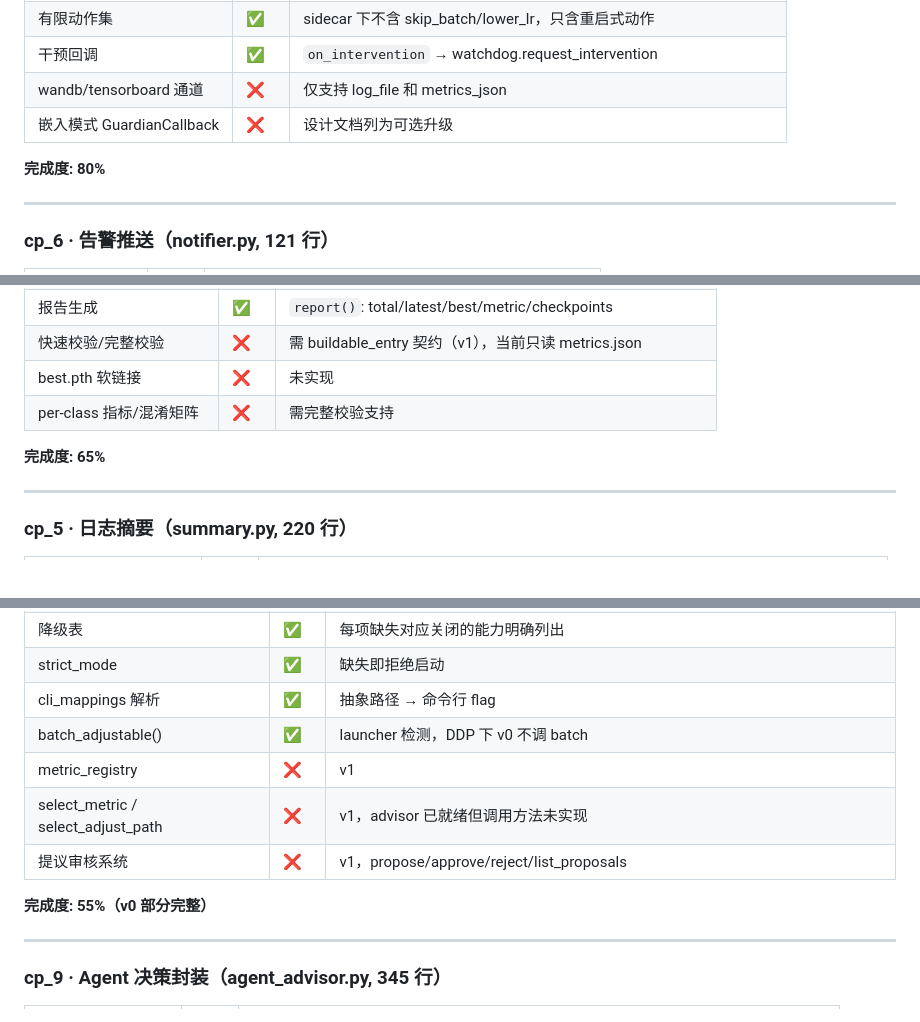
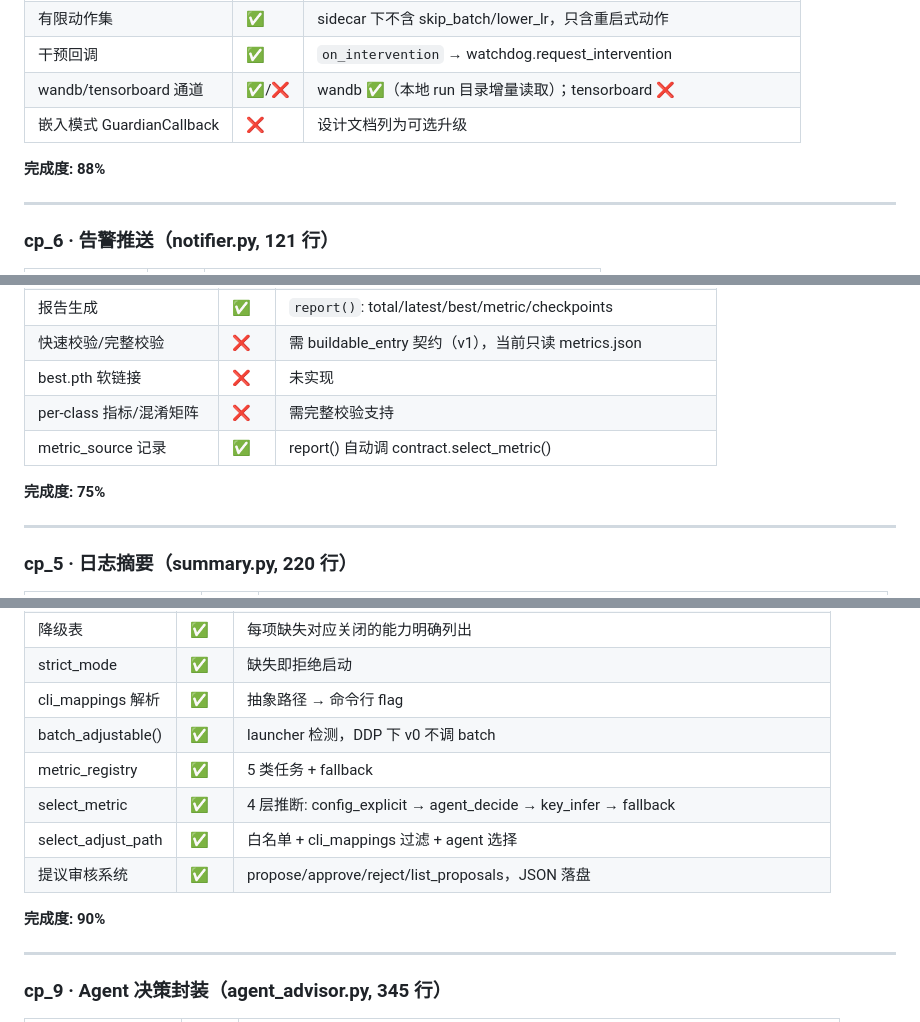
Before and after one commit to Washington5533/Guid-traince, a Markdown page: IMPLEMENTATION_REPORT.md, 3 parts joined by grey strips. Drawn GitHub-style.

Commit message:
docs: update report — v1 85%, cp_11 90%, wandb channel done

```diff
--- a/IMPLEMENTATION_REPORT.md
+++ b/IMPLEMENTATION_REPORT.md
@@ -59,10 +59,10 @@
 | Agent 异常应对决策 | ✅ | `_decide_response()`: loss_spike/nan_inf/gpu_idle 各有 action_space |
 | 有限动作集 | ✅ | sidecar 下不含 skip_batch/lower_lr，只含重启式动作 |
 | 干预回调 | ✅ | `on_intervention` → watchdog.request_intervention |
-| wandb/tensorboard 通道 | ❌ | 仅支持 log_file 和 metrics_json |
+| wandb/tensorboard 通道 | ✅/❌ | wandb ✅（本地 run 目录增量读取）；tensorboard ❌ |
 | 嵌入模式 GuardianCallback | ❌ | 设计文档列为可选升级 |
 
-**完成度: 80%**
+**完成度: 88%**
 
 ---
 
@@ -92,8 +92,9 @@
 | 快速校验/完整校验 | ❌ | 需 buildable_entry 契约（v1），当前只读 metrics.json |
 | best.pth 软链接 | ❌ | 未实现 |
 | per-class 指标/混淆矩阵 | ❌ | 需完整校验支持 |
+| metric_source 记录 | ✅ | report() 自动调 contract.select_metric() |
 
-**完成度: 65%**
+**完成度: 75%**
 
 ---
 
@@ -155,11 +156,12 @@
 | strict_mode | ✅ | 缺失即拒绝启动 |
 | cli_mappings 解析 | ✅ | 抽象路径 → 命令行 flag |
 | batch_adjustable() | ✅ | launcher 检测，DDP 下 v0 不调 batch |
-| metric_registry | ❌ | v1 |
-| select_metric / select_adjust_path | ❌ | v1，advisor 已就绪但调用方法未实现 |
-| 提议审核系统 | ❌ | v1，propose/approve/reject/list_proposals |
+| metric_registry | ✅ | 5 类任务 + fallback |
+| select_metric | ✅ | 4 层推断: config_explicit → agent_decide → key_infer → fallback |
+| select_adjust_path | ✅ | 白名单 + cli_mappings 过滤 + agent 选择 |
+| 提议审核系统 | ✅ | propose/approve/reject/list_proposals，JSON 落盘 |
 
-**完成度: 55%（v0 部分完整）**
+**完成度: 90%**
 
 ---
 
```
Also changed, not shown: other parts of IMPLEMENTATION_REPORT.md (+1 -1 lines).
